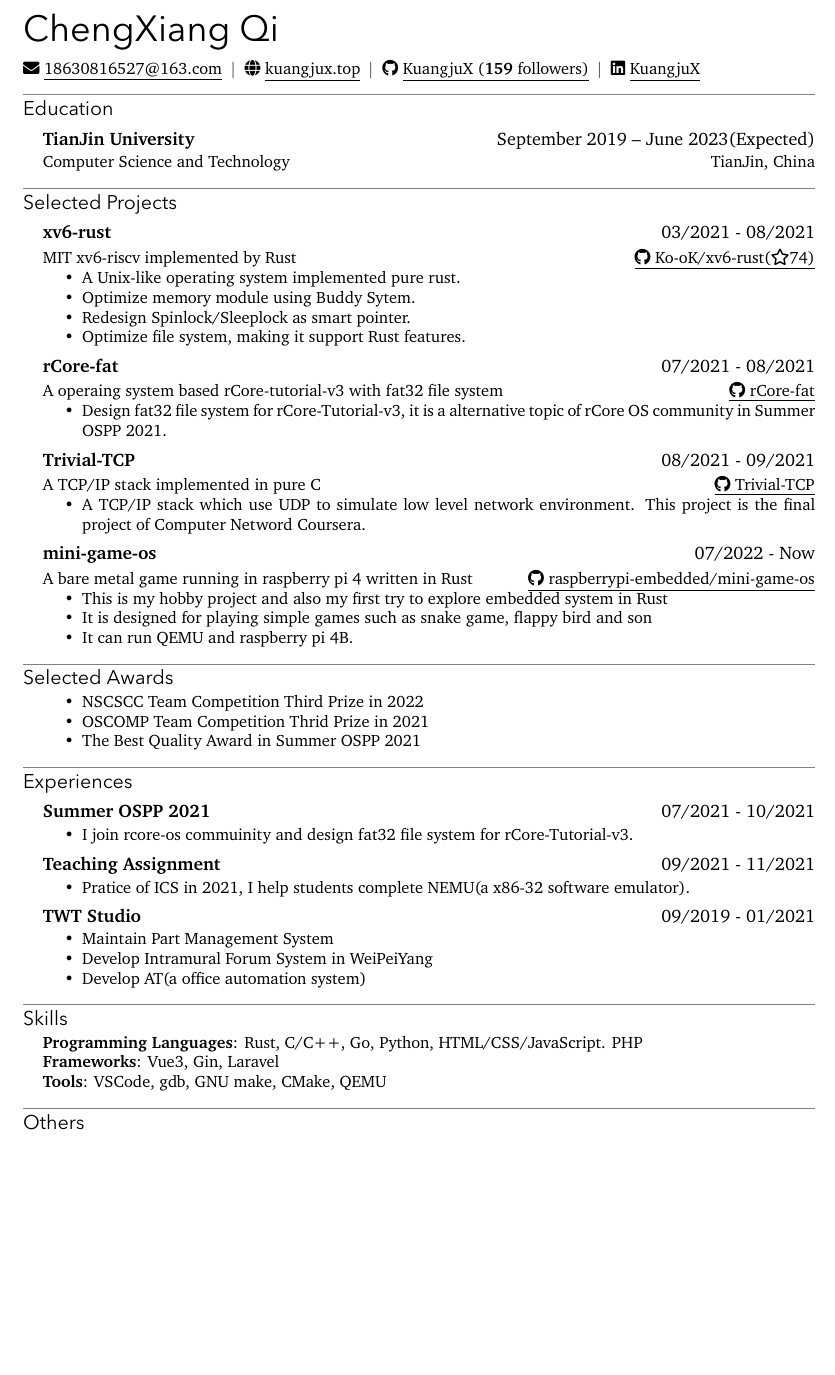
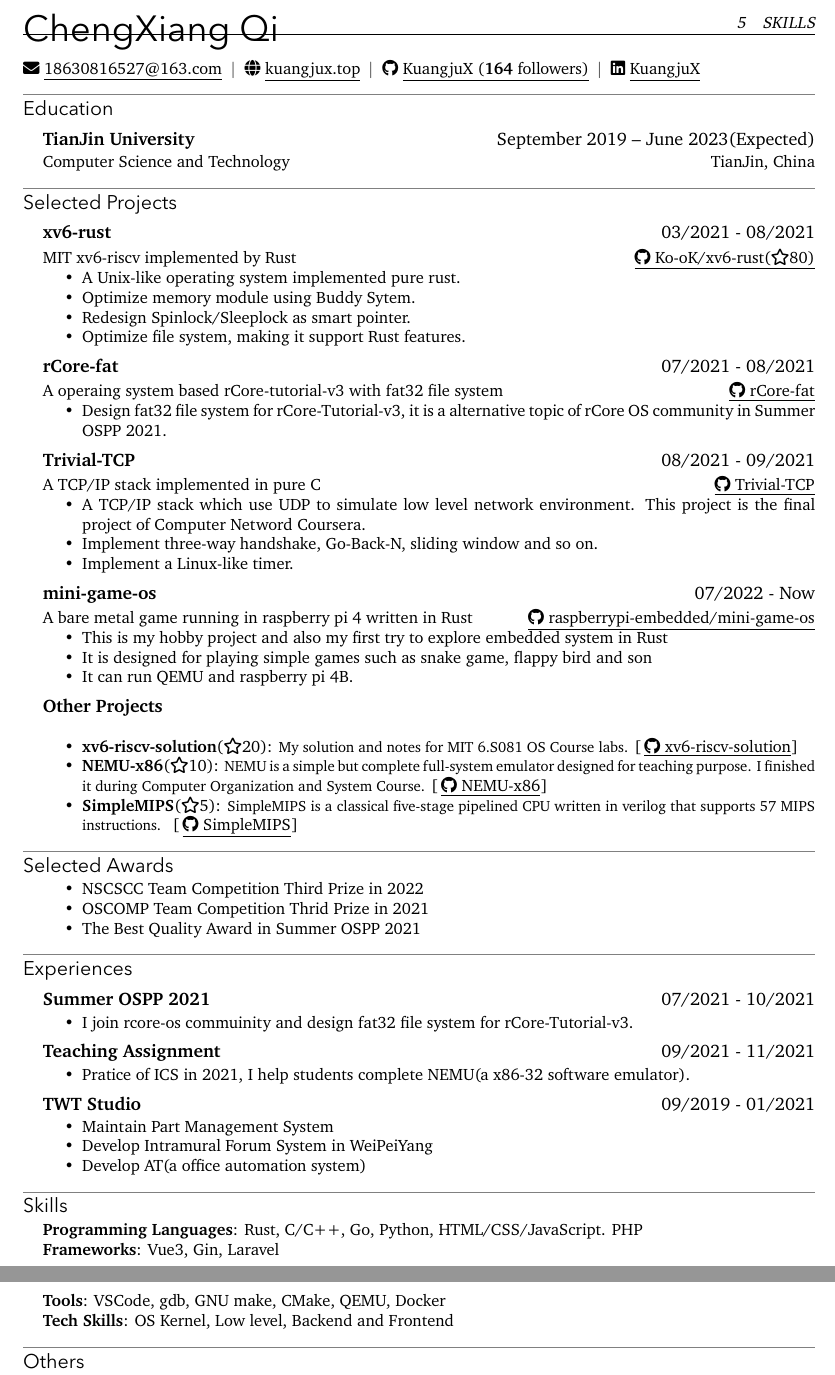
Before and after one commit to KuangjuX/yaresume, a LaTeX CV (resume.tex): part of the page before the commit and two parts of pages 1 and 2 of 2 after it, the two joined at a grey line, cut at the place of the change, the shorter picture padded with empty space. Compiled offline with XeLaTeX; a missing font is replaced by an installed copy or a similar font.

Commit message:
update resume

```diff
--- a/resume.tex
+++ b/resume.tex
@@ -12,7 +12,7 @@
 \begin{basicinfo}
   \info{\email{18630816527@163.com}}
   \info{\homepage{kuangjux.top}[https://kuangjux.top]}
-  \info{\github{KuangjuX (\textbf{159} followers)}[https://github.com/KuangjuX]}
+  \info{\github{KuangjuX (\textbf{164} followers)}[https://github.com/KuangjuX]}
   \info{\linkedinsquare{KuangjuX}[https://www.linkedin.com/in/kuangjux/]}
   % \phone{}
 \end{basicinfo}
@@ -30,7 +30,7 @@
 \cventry{xv6-rust}
   {03/2021 - 08/2021}
   [MIT xv6-riscv implemented by Rust]
-  [\iconlink[\faGithub][Ko-oK/xv6-rust(\faIcon[regular]{star}74)]{https://github.com/Ko-oK-OS/xv6-rust}]
+  [\iconlink[\faGithub][Ko-oK/xv6-rust(\faIcon[regular]{star}80)]{https://github.com/Ko-oK-OS/xv6-rust}]
   \begin{itemize}
     \item A Unix-like operating system implemented pure rust.
     \item Optimize memory module using Buddy Sytem.
@@ -52,6 +52,8 @@
   [\iconlink[\faGithub][Trivial-TCP]{https://github.com/KuangjuX/Trivial-TCP}]
   \begin{itemize}
     \item A TCP/IP stack which use UDP to simulate low level network environment. This project is the final project of Computer Netword Coursera.
+    \item Implement three-way handshake, Go-Back-N, sliding window and so on.
+    \item Implement a Linux-like timer.
   \end{itemize}
 
   \cventry{mini-game-os}
@@ -63,6 +65,16 @@
     \item It is designed for playing simple games such as snake game, flappy bird and son
     \item It can run QEMU and raspberry pi 4B.
   \end{itemize}
+
+\cventry{Other Projects}{}[][]
+\begin{itemize}
+  \item \textbf{xv6-riscv-solution}(\faIcon[regular]{star}20):
+  {\small My solution and notes for MIT 6.S081 OS Course labs.} [\iconlink[\faGithub][xv6-riscv-solution]{https://github.com/KuangjuX/xv6-riscv-solution}]
+  \item \textbf{NEMU-x86}(\faIcon[regular]{star}10):
+  {\small NEMU is a simple but complete full-system emulator designed for teaching purpose. I finished it during Computer Organization and System Course.}  [\iconlink[\faGithub][NEMU-x86]{https://github.com/KuangjuX/NEMU-x86}]
+  \item \textbf{SimpleMIPS}(\faIcon[regular]{star}5):
+  {\small SimpleMIPS is a classical five-stage pipelined CPU written in verilog that supports 57 MIPS instructions. } [\iconlink[\faGithub][SimpleMIPS]{https://github.com/KuangjuX/SimpleMIPS}]
+\end{itemize}
 
 \section{Selected Awards}
 \begin{itemize}
@@ -99,7 +111,8 @@
 \begin{compactlist}
   \item \textbf{Programming Languages}: Rust, C/C++, Go, Python, HTML/CSS/JavaScript. PHP
   \item \textbf{Frameworks}: Vue3, Gin, Laravel
-  \item \textbf{Tools}: VSCode, gdb, GNU make, CMake, QEMU
+  \item \textbf{Tools}: VSCode, gdb, GNU make, CMake, QEMU, Docker
+  \item \textbf{Tech Skills}: OS Kernel, Low level, Backend and Frontend
 \end{compactlist}
 
 \section{Others}
```
Also changed, not shown: resume.pdf.
